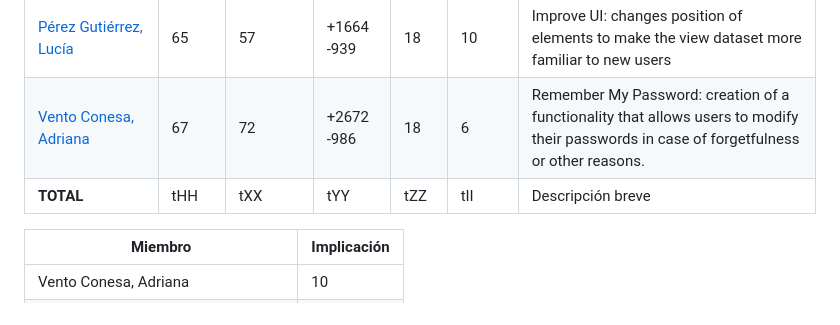
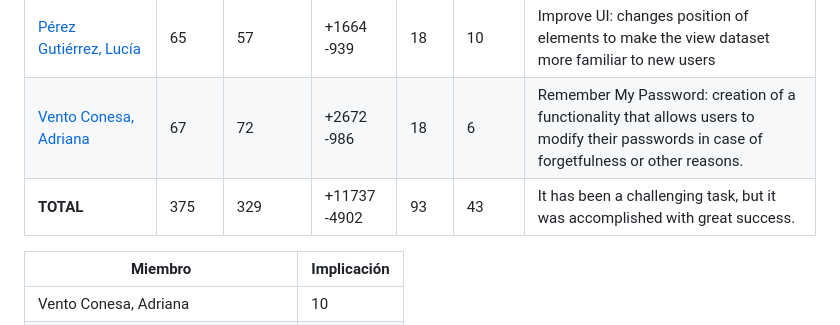
Before and after one commit to davidgonmar/uvlhub-egc, a Markdown page: documentation/g2/Documento_del_proyecto-G2.md, the part around the change. GitHub-like rendering.

Commit message:
docs: add the total sum of the indicators and a brief sentence about the  work done

```diff
--- a/documentation/g2/Documento_del_proyecto-G2.md
+++ b/documentation/g2/Documento_del_proyecto-G2.md
@@ -58,7 +58,7 @@ El presente documento tiene como objetivo sintetizar los aspectos clave del proy
 | [Meana Iturri, Claudia](https://github.com/clameaitu)               | 64    | 51      | +1865 -1182   | 12   | 5     | Improve Search Queries: changed search to static, can now download all datasets in a zip that appear in a search query |
 | [Pérez Gutiérrez, Lucía](https://github.com/LuciaPG)                | 65   | 57     | +1664  -939 | 18   | 10     | Improve UI: changes position of elements to make the view dataset more familiar to new users|
 | [Vento Conesa, Adriana](https://github.com/adrvencon)               | 67    | 72      | +2672 -986  | 18 | 6 | Remember My Password: creation of a functionality that allows users to modify their passwords in case of forgetfulness or other reasons. |
-| **TOTAL**                                       | tHH   | tXX     | tYY  | tZZ  | tII    | Descripción breve |
+| **TOTAL**                                       | 375   | 329     | +11737 -4902 | 93  | 43    | It has been a challenging task, but it was accomplished with great success. |
 
 | **Miembro**                               | **Implicación** |
 |-------------------------------------------|-----------------|
```
